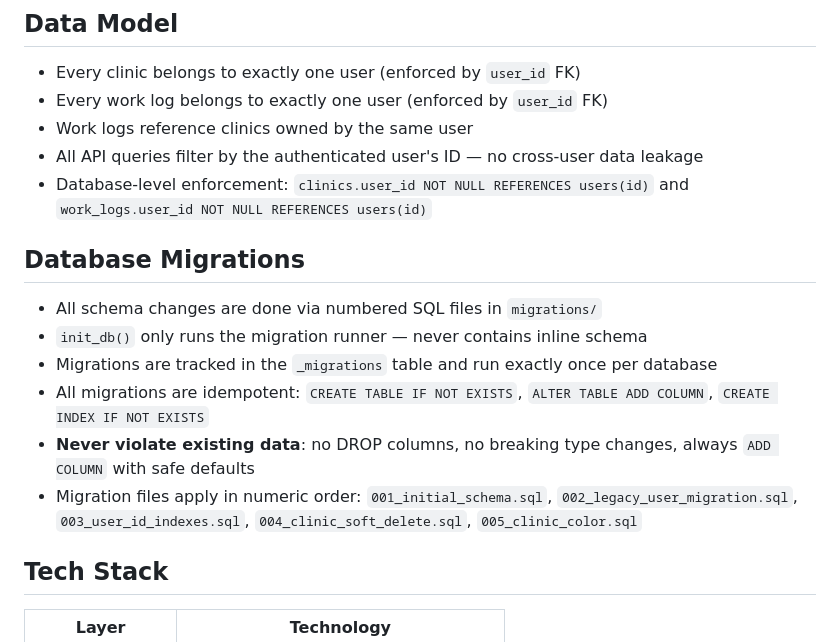
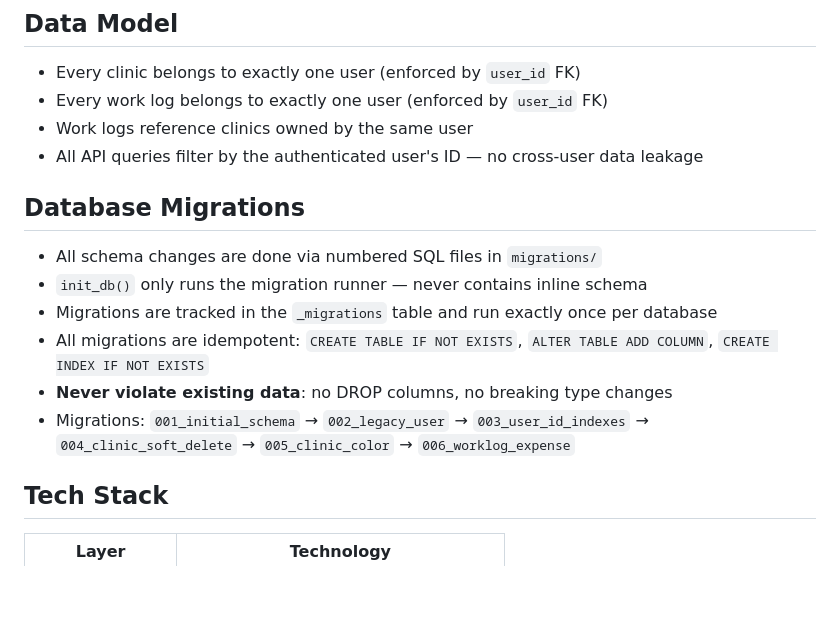
Before and after one commit to chayapatc/dental-worklog, a Markdown page: README.md, the part around one of its changes. GitHub-like rendering; blank space fills up the shorter version.

```diff
--- a/README.md
+++ b/README.md
@@ -32,7 +37,6 @@ A web app for a dentist to log clinic work hours and income, then rank which cli
 - Every work log belongs to exactly one user (enforced by `user_id` FK)
 - Work logs reference clinics owned by the same user
 - All API queries filter by the authenticated user's ID — no cross-user data leakage
-- Database-level enforcement: `clinics.user_id NOT NULL REFERENCES users(id)` and `work_logs.user_id NOT NULL REFERENCES users(id)`
 
 ## Database Migrations
 
@@ -40,8 +44,8 @@ A web app for a dentist to log clinic work hours and income, then rank which cli
 - `init_db()` only runs the migration runner — never contains inline schema
 - Migrations are tracked in the `_migrations` table and run exactly once per database
 - All migrations are idempotent: `CREATE TABLE IF NOT EXISTS`, `ALTER TABLE ADD COLUMN`, `CREATE INDEX IF NOT EXISTS`
-- **Never violate existing data**: no DROP columns, no breaking type changes, always `ADD COLUMN` with safe defaults
-- Migration files apply in numeric order: `001_initial_schema.sql`, `002_legacy_user_migration.sql`, `003_user_id_indexes.sql`, `004_clinic_soft_delete.sql`, `005_clinic_color.sql`
+- **Never violate existing data**: no DROP columns, no breaking type changes
+- Migrations: `001_initial_schema` → `002_legacy_user` → `003_user_id_indexes` → `004_clinic_soft_delete` → `005_clinic_color` → `006_worklog_expense`
 
 ## Tech Stack
 
```
Also changed, not shown: other parts of README.md (+29 -16 lines).
